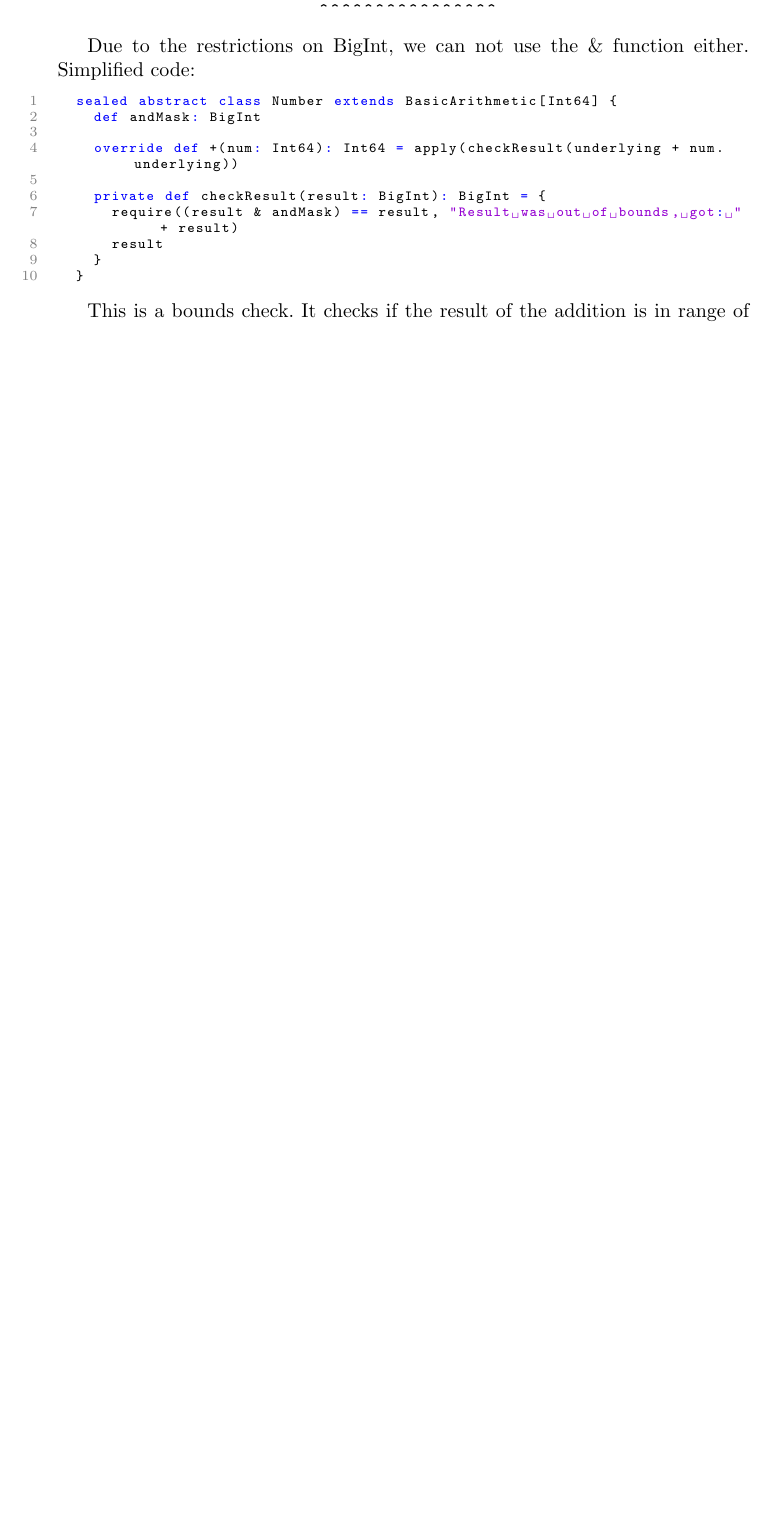
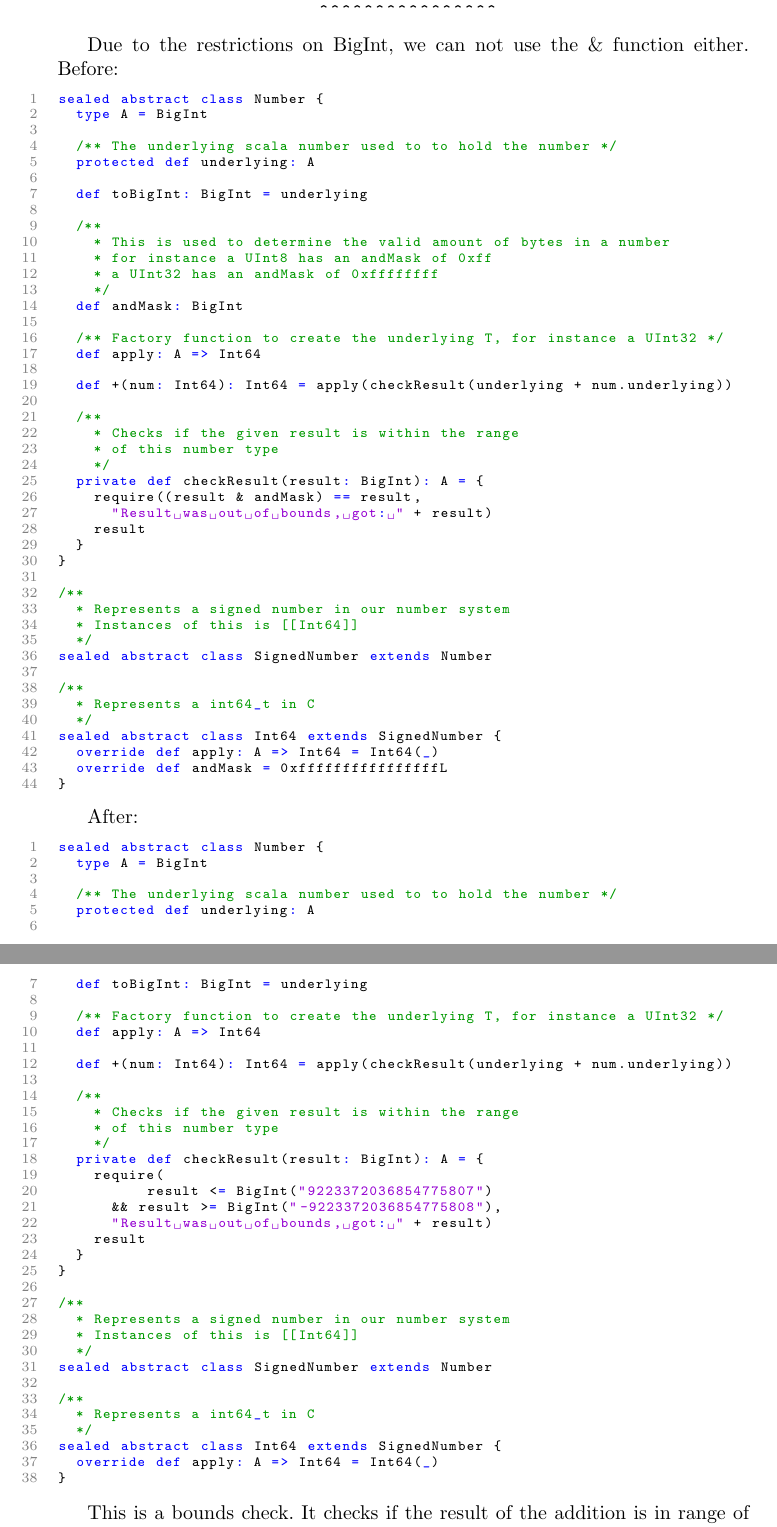
Before and after one commit to kaibr/bitcoin-s-verification, a LaTeX thesis (paper/paper.tex): part of page 15 of 23 before the commit and two parts of pages 15 and 16 of 24 after it, the two joined at a grey line, cut so that both start at the same text, the shorter picture padded with empty space. Compiled offline with pdfLaTeX.

Commit message:
add before and after for & function

```diff
--- a/paper/paper.tex
+++ b/paper/paper.tex
@@ -963,18 +963,94 @@ Stainless output:
 \end{lstlisting}
 
 Due to the restrictions on BigInt, we can not use the \& function either.
-Simplified code:
+Before:
 \begin{lstlisting}[style=scala]
-  sealed abstract class Number extends BasicArithmetic[Int64] {
-    def andMask: BigInt
+sealed abstract class Number {
+  type A = BigInt
 
-    override def +(num: Int64): Int64 = apply(checkResult(underlying + num.underlying))
+  /** The underlying scala number used to to hold the number */
+  protected def underlying: A
 
-    private def checkResult(result: BigInt): BigInt = {
-      require((result & andMask) == result, "Result was out of bounds, got: " + result)
-      result
-    }
+  def toBigInt: BigInt = underlying
+
+  /**
+    * This is used to determine the valid amount of bytes in a number
+    * for instance a UInt8 has an andMask of 0xff
+    * a UInt32 has an andMask of 0xffffffff
+    */
+  def andMask: BigInt
+
+  /** Factory function to create the underlying T, for instance a UInt32 */
+  def apply: A => Int64
+
+  def +(num: Int64): Int64 = apply(checkResult(underlying + num.underlying))
+
+  /**
+    * Checks if the given result is within the range
+    * of this number type
+    */
+  private def checkResult(result: BigInt): A = {
+    require((result & andMask) == result,
+      "Result was out of bounds, got: " + result)
+    result
   }
+}
+
+/**
+  * Represents a signed number in our number system
+  * Instances of this is [[Int64]]
+  */
+sealed abstract class SignedNumber extends Number
+
+/**
+  * Represents a int64_t in C
+  */
+sealed abstract class Int64 extends SignedNumber {
+  override def apply: A => Int64 = Int64(_)
+  override def andMask = 0xffffffffffffffffL
+}
+\end{lstlisting}
+
+After:
+\begin{lstlisting}[style=scala]
+sealed abstract class Number {
+  type A = BigInt
+
+  /** The underlying scala number used to to hold the number */
+  protected def underlying: A
+
+  def toBigInt: BigInt = underlying
+
+  /** Factory function to create the underlying T, for instance a UInt32 */
+  def apply: A => Int64
+
+  def +(num: Int64): Int64 = apply(checkResult(underlying + num.underlying))
+
+  /**
+    * Checks if the given result is within the range
+    * of this number type
+    */
+  private def checkResult(result: BigInt): A = {
+    require(
+          result <= BigInt("9223372036854775807")
+      && result >= BigInt("-9223372036854775808"),
+      "Result was out of bounds, got: " + result)
+    result
+  }
+}
+
+/**
+  * Represents a signed number in our number system
+  * Instances of this is [[Int64]]
+  */
+sealed abstract class SignedNumber extends Number
+
+/**
+  * Represents a int64_t in C
+  */
+sealed abstract class Int64 extends SignedNumber {
+  override def apply: A => Int64 = Int64(_)
+}
 \end{lstlisting}
 
 This is a bounds check.
```
